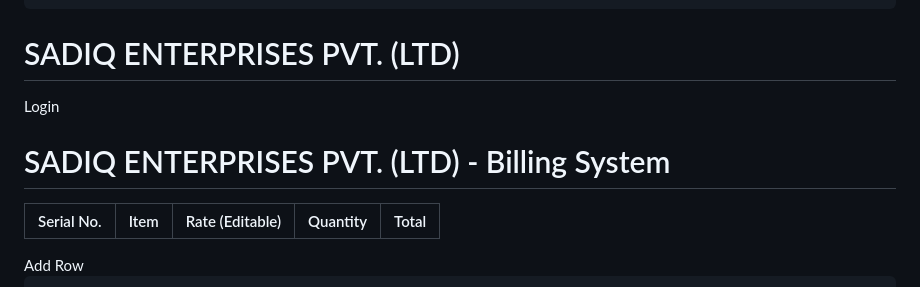
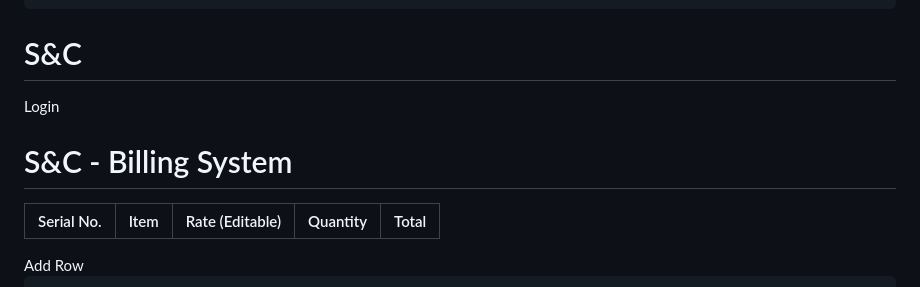
Before and after one commit to syedhasanyasir/SadiqEnterprises, a Markdown page: README.md, the part around the change. Drawn GitHub-style.

```diff
--- a/README.md
+++ b/README.md
@@ -154,7 +154,7 @@
   <!-- Login Page -->
   <div class="login-container" id="loginPage">
     <div class="login-box">
-      <h1>SADIQ ENTERPRISES PVT. (LTD)</h1>
+      <h1>S&C</h1>
       <input type="text" id="username" placeholder="Enter Username" required>
       <input type="password" id="password" placeholder="Enter Password" required>
       <button onclick="login()">Login</button>
@@ -163,7 +163,7 @@
 
   <!-- Billing System -->
   <div class="billing-container" id="billingPage">
-    <h1>SADIQ ENTERPRISES PVT. (LTD) - Billing System</h1>
+    <h1>S&C - Billing System</h1>
     <table>
       <thead>
         <tr>
```
